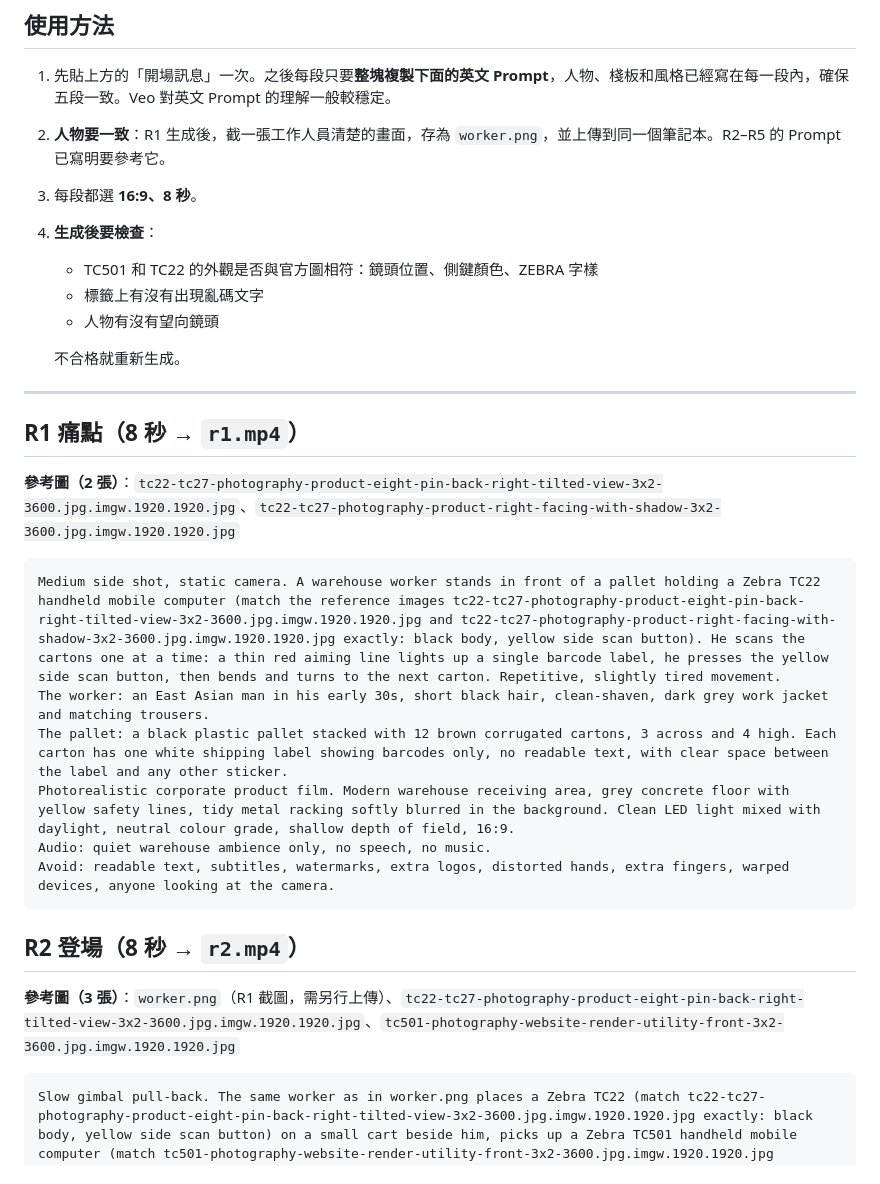
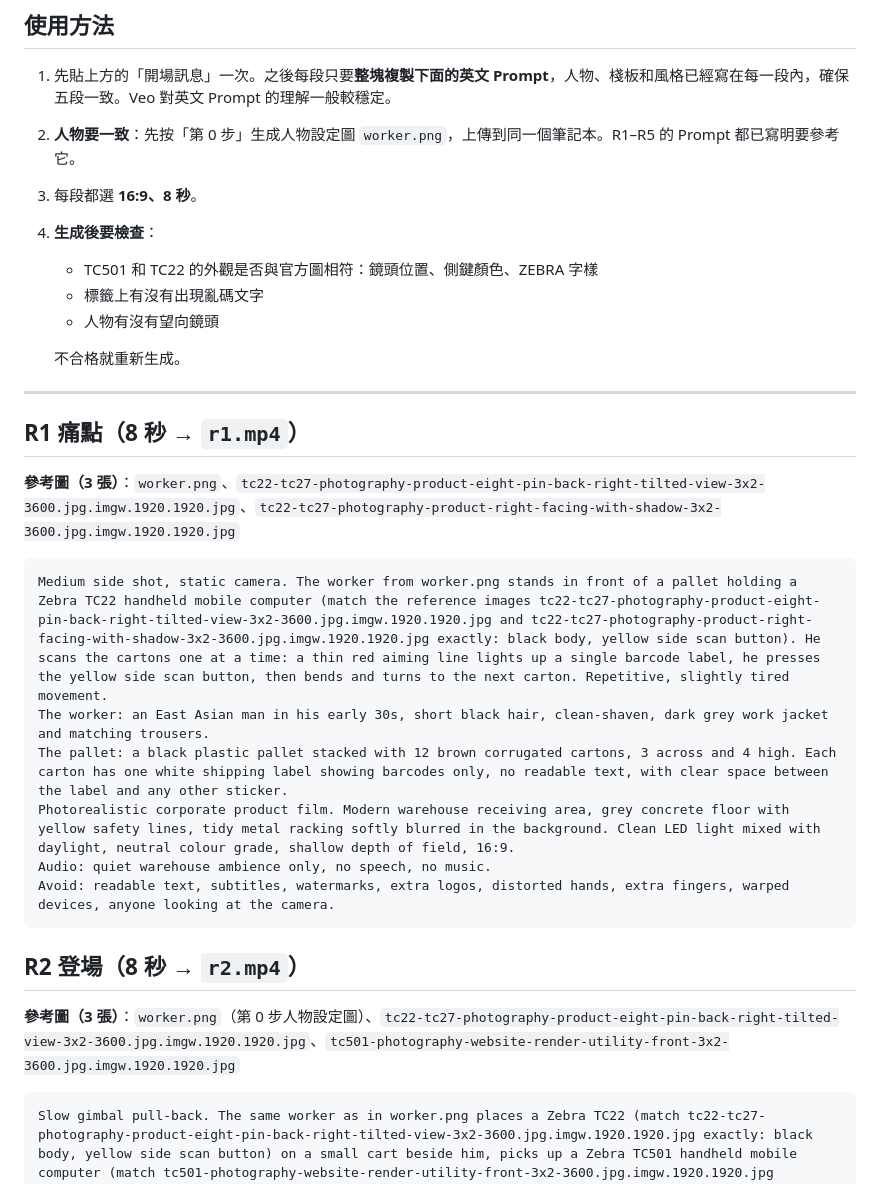
Before and after one commit to aicyruschan/ZEBRAAI, a Markdown page: prompts/veo.md, the part around one of its changes. Rendered like a GitHub page.

````diff
--- a/prompts/veo.md
+++ b/prompts/veo.md
@@ -57,7 +80,7 @@ I will ask for five separate 8-second 16:9 video clips (R1 to R5). Generate one
 
 ## 使用方法
 1. 先貼上方的「開場訊息」一次。之後每段只要**整塊複製下面的英文 Prompt**，人物、棧板和風格已經寫在每一段內，確保五段一致。Veo 對英文 Prompt 的理解一般較穩定。
-2. **人物要一致**：R1 生成後，截一張工作人員清楚的畫面，存為 `worker.png`，並上傳到同一個筆記本。R2–R5 的 Prompt 已寫明要參考它。
+2. **人物要一致**：先按「第 0 步」生成人物設定圖 `worker.png`，上傳到同一個筆記本。R1–R5 的 Prompt 都已寫明要參考它。
 3. 每段都選 **16:9、8 秒**。
 4. **生成後要檢查**：
    - TC501 和 TC22 的外觀是否與官方圖相符：鏡頭位置、側鍵顏色、ZEBRA 字樣
@@ -69,9 +92,9 @@ I will ask for five separate 8-second 16:9 video clips (R1 to R5). Generate one
 ---
 
 ## R1 痛點（8 秒 → `r1.mp4`）
-**參考圖（2 張）**：`tc22-tc27-photography-product-eight-pin-back-right-tilted-view-3x2-3600.jpg.imgw.1920.1920.jpg`、`tc22-tc27-photography-product-right-facing-with-shadow-3x2-3600.jpg.imgw.1920.1920.jpg`
+**參考圖（3 張）**：`worker.png`、`tc22-tc27-photography-product-eight-pin-back-right-tilted-view-3x2-3600.jpg.imgw.1920.1920.jpg`、`tc22-tc27-photography-product-right-facing-with-shadow-3x2-3600.jpg.imgw.1920.1920.jpg`
 ```
-Medium side shot, static camera. A warehouse worker stands in front of a pallet holding a Zebra TC22 handheld mobile computer (match the reference images tc22-tc27-photography-product-eight-pin-back-right-tilted-view-3x2-3600.jpg.imgw.1920.1920.jpg and tc22-tc27-photography-product-right-facing-with-shadow-3x2-3600.jpg.imgw.1920.1920.jpg exactly: black body, yellow side scan button). He scans the cartons one at a time: a thin red aiming line lights up a single barcode label, he presses the yellow side scan button, then bends and turns to the next carton. Repetitive, slightly tired movement.
+Medium side shot, static camera. The worker from worker.png stands in front of a pallet holding a Zebra TC22 handheld mobile computer (match the reference images tc22-tc27-photography-product-eight-pin-back-right-tilted-view-3x2-3600.jpg.imgw.1920.1920.jpg and tc22-tc27-photography-product-right-facing-with-shadow-3x2-3600.jpg.imgw.1920.1920.jpg exactly: black body, yellow side scan button). He scans the cartons one at a time: a thin red aiming line lights up a single barcode label, he presses the yellow side scan button, then bends and turns to the next carton. Repetitive, slightly tired movement.
 The worker: an East Asian man in his early 30s, short black hair, clean-shaven, dark grey work jacket and matching trousers.
 The pallet: a black plastic pallet stacked with 12 brown corrugated cartons, 3 across and 4 high. Each carton has one white shipping label showing barcodes only, no readable text, with clear space between the label and any other sticker.
 Photorealistic corporate product film. Modern warehouse receiving area, grey concrete floor with yellow safety lines, tidy metal racking softly blurred in the background. Clean LED light mixed with daylight, neutral colour grade, shallow depth of field, 16:9.
@@ -80,7 +103,7 @@ Avoid: readable text, subtitles, watermarks, extra logos, distorted hands, extra
 ```
 
 ## R2 登場（8 秒 → `r2.mp4`）
-**參考圖（3 張）**：`worker.png`（R1 截圖，需另行上傳）、`tc22-tc27-photography-product-eight-pin-back-right-tilted-view-3x2-3600.jpg.imgw.1920.1920.jpg`、`tc501-photography-website-render-utility-front-3x2-3600.jpg.imgw.1920.1920.jpg`
+**參考圖（3 張）**：`worker.png`（第 0 步人物設定圖）、`tc22-tc27-photography-product-eight-pin-back-right-tilted-view-3x2-3600.jpg.imgw.1920.1920.jpg`、`tc501-photography-website-render-utility-front-3x2-3600.jpg.imgw.1920.1920.jpg`
 ```
 Slow gimbal pull-back. The same worker as in worker.png places a Zebra TC22 (match tc22-tc27-photography-product-eight-pin-back-right-tilted-view-3x2-3600.jpg.imgw.1920.1920.jpg exactly: black body, yellow side scan button) on a small cart beside him, picks up a Zebra TC501 handheld mobile computer (match tc501-photography-website-render-utility-front-3x2-3600.jpg.imgw.1920.1920.jpg exactly: black body, green-accented side buttons), takes two steps back and raises it with both hands, rear camera aimed at the whole pallet, with a relaxed, confident expression. The worker and pallet occupy the left two-thirds of the frame; the right third is softly blurred racking.
 The worker: an East Asian man in his early 30s, short black hair, clean-shaven, dark grey work jacket and matching trousers.
````
Also changed, not shown: other parts of prompts/veo.md (+23 -0 lines).
